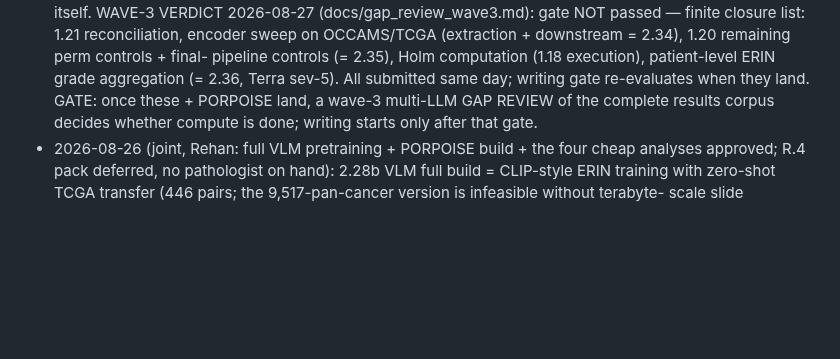
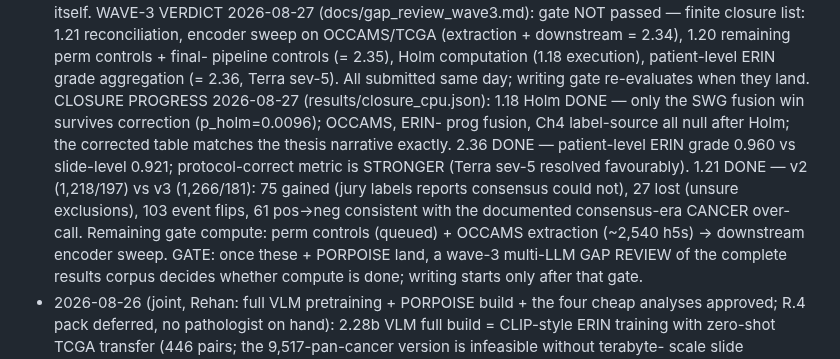
Before and after one commit to rzuberi/thesis, a Markdown page: EXECUTION_PLAN.md, the part around the change. Rendered like a GitHub page; blank space fills up the shorter version.

Commit message:
closure progress: Holm, patient-level, reconciliation done

```diff
--- a/EXECUTION_PLAN.md
+++ b/EXECUTION_PLAN.md
@@ -200,6 +200,16 @@ On return: read results against pre-registrations; deviations to log: none yet.
   pipeline controls (= 2.35), Holm computation (1.18 execution), patient-level
   ERIN grade aggregation (= 2.36, Terra sev-5). All submitted same day;
   writing gate re-evaluates when they land.
+  CLOSURE PROGRESS 2026-08-27 (results/closure_cpu.json): 1.18 Holm DONE —
+  only the SWG fusion win survives correction (p_holm=0.0096); OCCAMS, ERIN-
+  prog fusion, Ch4 label-source all null after Holm; the corrected table
+  matches the thesis narrative exactly. 2.36 DONE — patient-level ERIN grade
+  0.960 vs slide-level 0.921; protocol-correct metric is STRONGER (Terra
+  sev-5 resolved favourably). 1.21 DONE — v2 (1,218/197) vs v3 (1,266/181):
+  75 gained (jury labels reports consensus could not), 27 lost (unsure
+  exclusions), 103 event flips, 61 pos->neg consistent with the documented
+  consensus-era CANCER over-call. Remaining gate compute: perm controls
+  (queued) + OCCAMS extraction (~2,540 h5s) -> downstream encoder sweep.
   GATE: once these + PORPOISE land,
   a wave-3 multi-LLM GAP REVIEW of the complete results corpus decides
   whether compute is done; writing starts only after that gate.
```
